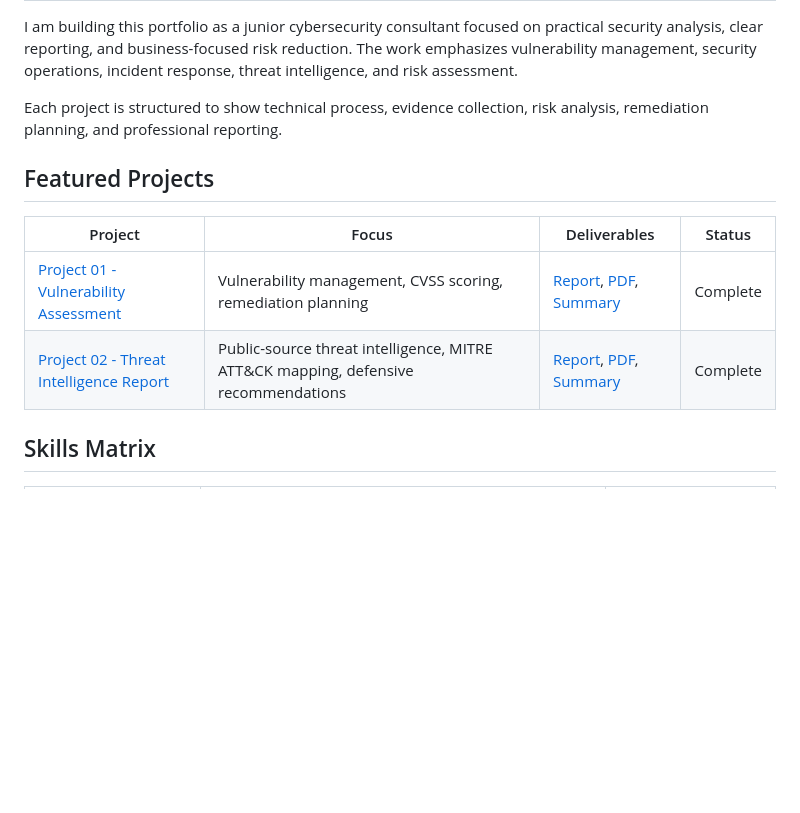
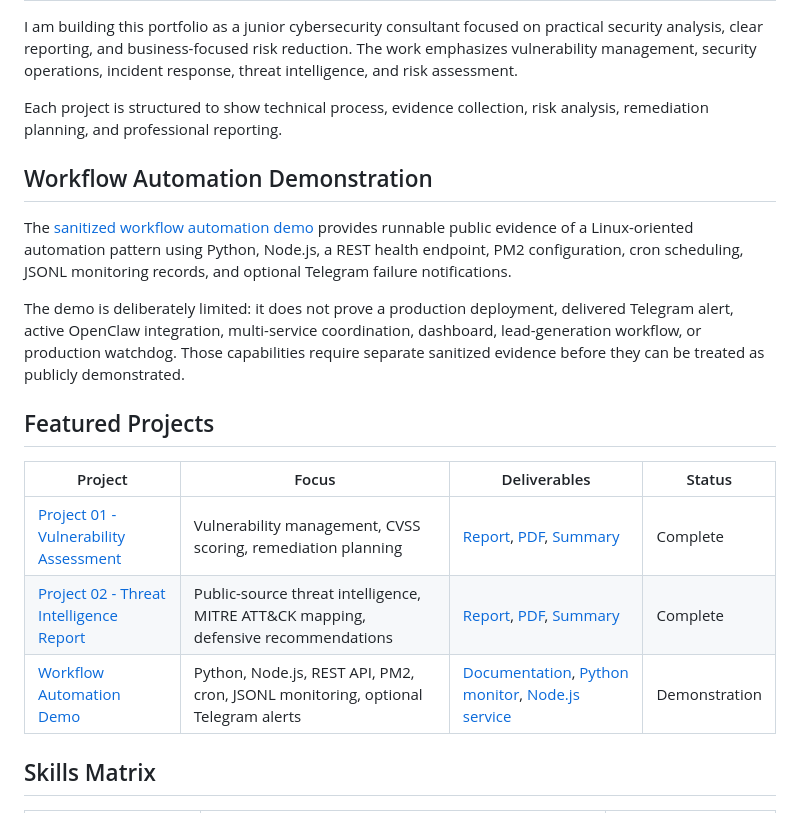
Before and after one commit to jcmrtz824/juan-martinez-cybersecurity-portfolio, a Markdown page: README.md, the part around the change. Rendered like a GitHub page; blank space fills up the shorter version.

Commit message:
Document sanitized automation demo

```diff
--- a/README.md
+++ b/README.md
@@ -27,12 +27,19 @@ I am building this portfolio as a junior cybersecurity consultant focused on pra
 
 Each project is structured to show technical process, evidence collection, risk analysis, remediation planning, and professional reporting.
 
+## Workflow Automation Demonstration
+
+The [sanitized workflow automation demo](./automation-demo/) provides runnable public evidence of a Linux-oriented automation pattern using Python, Node.js, a REST health endpoint, PM2 configuration, cron scheduling, JSONL monitoring records, and optional Telegram failure notifications.
+
+The demo is deliberately limited: it does not prove a production deployment, delivered Telegram alert, active OpenClaw integration, multi-service coordination, dashboard, lead-generation workflow, or production watchdog. Those capabilities require separate sanitized evidence before they can be treated as publicly demonstrated.
+
 ## Featured Projects
 
 | Project | Focus | Deliverables | Status |
 | --- | --- | --- | --- |
 | [Project 01 - Vulnerability Assessment](./Project%2001%20-%20Vulnerability%20Assessment/) | Vulnerability management, CVSS scoring, remediation planning | [Report](./Project%2001%20-%20Vulnerability%20Assessment/REPORT.md), [PDF](./Project%2001%20-%20Vulnerability%20Assessment/REPORT.pdf), [Summary](./Project%2001%20-%20Vulnerability%20Assessment/PROJECT_SUMMARY.md) | Complete |
 | [Project 02 - Threat Intelligence Report](./Project%2002%20-%20Threat%20Intelligence%20Report/) | Public-source threat intelligence, MITRE ATT&CK mapping, defensive recommendations | [Report](./Project%2002%20-%20Threat%20Intelligence%20Report/REPORT.md), [PDF](./Project%2002%20-%20Threat%20Intelligence%20Report/REPORT.pdf), [Summary](./Project%2002%20-%20Threat%20Intelligence%20Report/PROJECT_SUMMARY.md) | Complete |
+| [Workflow Automation Demo](./automation-demo/) | Python, Node.js, REST API, PM2, cron, JSONL monitoring, optional Telegram alerts | [Documentation](./automation-demo/README.md), [Python monitor](./automation-demo/monitor.py), [Node.js service](./automation-demo/server.js) | Demonstration |
 
 ## Skills Matrix
 
```
